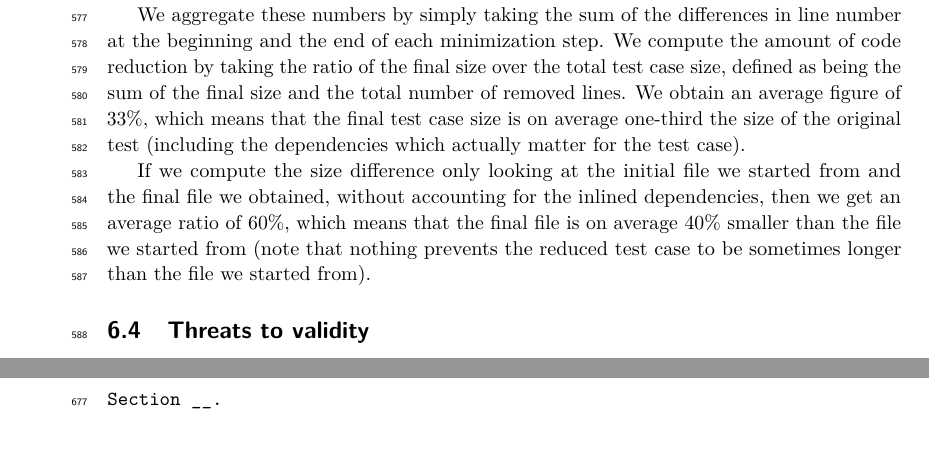
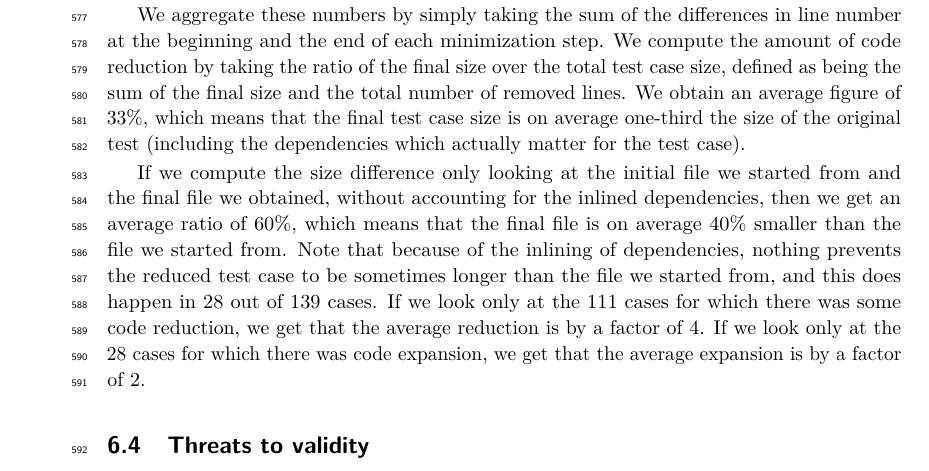
Before and after one commit to JasonGross/coq-bug-minimizer-paper, a LaTeX paper (paper/coq-bug-minimizer.tex): two parts of pages 14 and 16 of 22 before the commit and part of page 14 of 22 after it, the two joined at a grey line, cut so that both start at the same text, the shorter picture padded with empty space. Compiled offline with pdfLaTeX.

Commit message:
Add some sentences of what the 40% reduction figure actually represents.

```diff
--- a/paper/coq-bug-minimizer.tex
+++ b/paper/coq-bug-minimizer.tex
@@ -655,7 +655,7 @@ To compute how much code reduction there was, we use data that the minimizer rec
 
 We aggregate these numbers by simply taking the sum of the differences in line number at the beginning and the end of each minimization step. We compute the amount of code reduction by taking the ratio of the final size over the total test case size, defined as being the sum of the final size and the total number of removed lines. We obtain an average figure of 33\%, which means that the final test case size is on average one-third the size of the original test (including the dependencies which actually matter for the test case).
 
-If we compute the size difference only looking at the initial file we started from and the final file we obtained, without accounting for the inlined dependencies, then we get an average ratio of 60\%, which means that the final file is on average 40\% smaller than the file we started from (note that nothing prevents the reduced test case to be sometimes longer than the file we started from).
+If we compute the size difference only looking at the initial file we started from and the final file we obtained, without accounting for the inlined dependencies, then we get an average ratio of 60\%, which means that the final file is on average 40\% smaller than the file we started from. Note that because of the inlining of dependencies, nothing prevents the reduced test case to be sometimes longer than the file we started from, and this does happen in 28 out of 139 cases. If we look only at the 111 cases for which there was some code reduction, we get that the average reduction is by a factor of 4. If we look only at the 28 cases for which there was code expansion, we get that the average expansion is by a factor of 2.
 
 %% \subsubsection{RQ5: Does it help Coq developers understand CI failures?}
 
```
